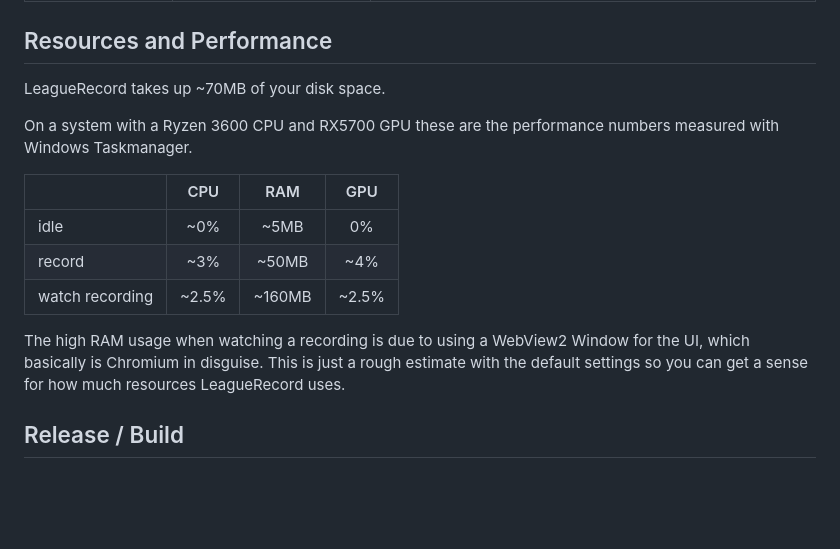
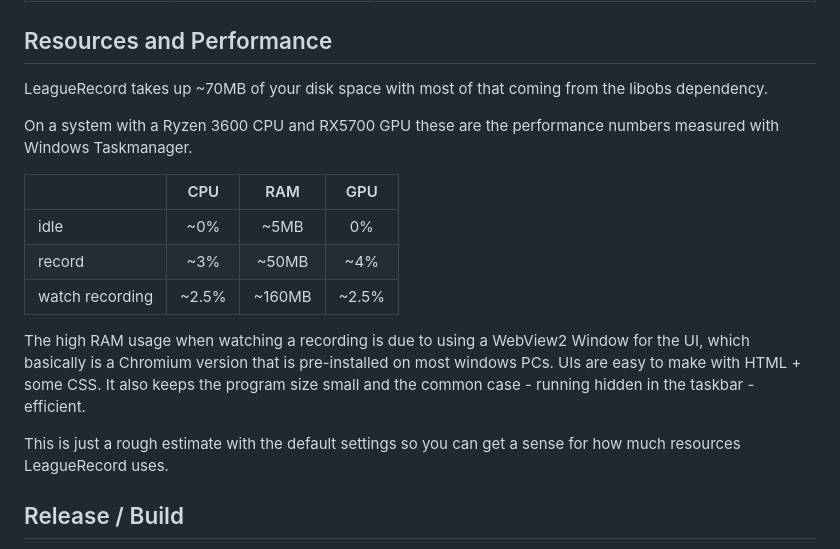
Before and after one commit to FFFFFFFXXXXXXX/league_record, a Markdown page: readme.md, the part around the change. GitHub-like rendering; blank space fills up the shorter version.

```diff
--- a/readme.md
+++ b/readme.md
@@ -44,7 +44,7 @@ It is possible to adjust the settings via the settings button in the tray menu.
 
 ## Resources and Performance
 
-LeagueRecord takes up ~70MB of your disk space.
+LeagueRecord takes up ~70MB of your disk space with most of that coming from the libobs dependency.
 
 On a system with a Ryzen 3600 CPU and RX5700 GPU these are the performance numbers measured with Windows Taskmanager.
 
@@ -54,7 +54,8 @@ On a system with a Ryzen 3600 CPU and RX5700 GPU these are the performance numbe
 | record                      |   ~3% |  ~50MB |   ~4% |
 | watch recording             | ~2.5% | ~160MB | ~2.5% |
 
-The high RAM usage when watching a recording is due to using a WebView2 Window for the UI, which basically is Chromium in disguise.
+The high RAM usage when watching a recording is due to using a WebView2 Window for the UI, which basically is a Chromium version that is pre-installed on most windows PCs. UIs are easy to make with HTML + some CSS. It also keeps the program size small and the common case - running hidden in the taskbar - efficient.
+
 This is just a rough estimate with the default settings so you can get a sense for how much resources LeagueRecord uses.
 
 ## Release / Build
```
